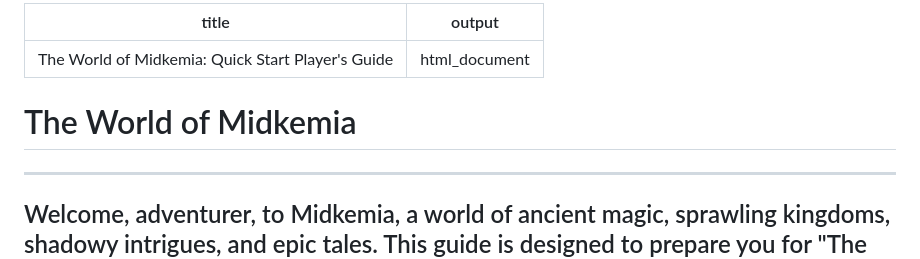
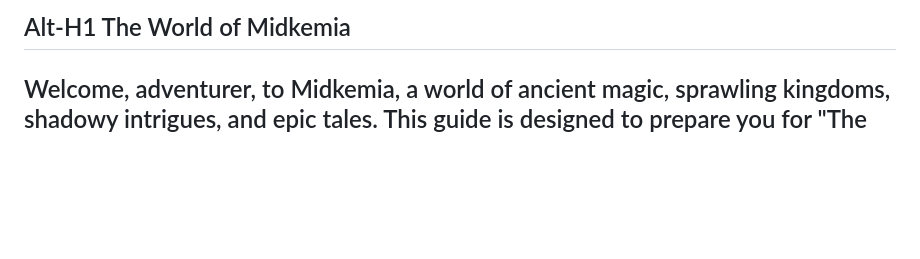
Before and after one commit to R4-K5/The_World_of_Midkemia, a Markdown page: README.md, the part around the change. Rendered like a GitHub page; blank space fills up the shorter version.

```diff
--- a/README.md
+++ b/README.md
@@ -1,9 +1,4 @@
----
-title: "The World of Midkemia: Quick Start Player's Guide"
-output: html_document
----
-
-# The World of Midkemia
+Alt-H1 The World of Midkemia
 ---
 Welcome, adventurer, to Midkemia, a world of ancient magic, sprawling kingdoms, shadowy intrigues, and epic tales. This guide is designed to prepare you for "The World of Midkemia" a campaign set in the aftermath of the great Riftwar, a time of uneasy peace and stirring shadows. Herein, you will find information about the world, its gods, and unique options to shape your character for the adventures that lie ahead.
 ---
```
